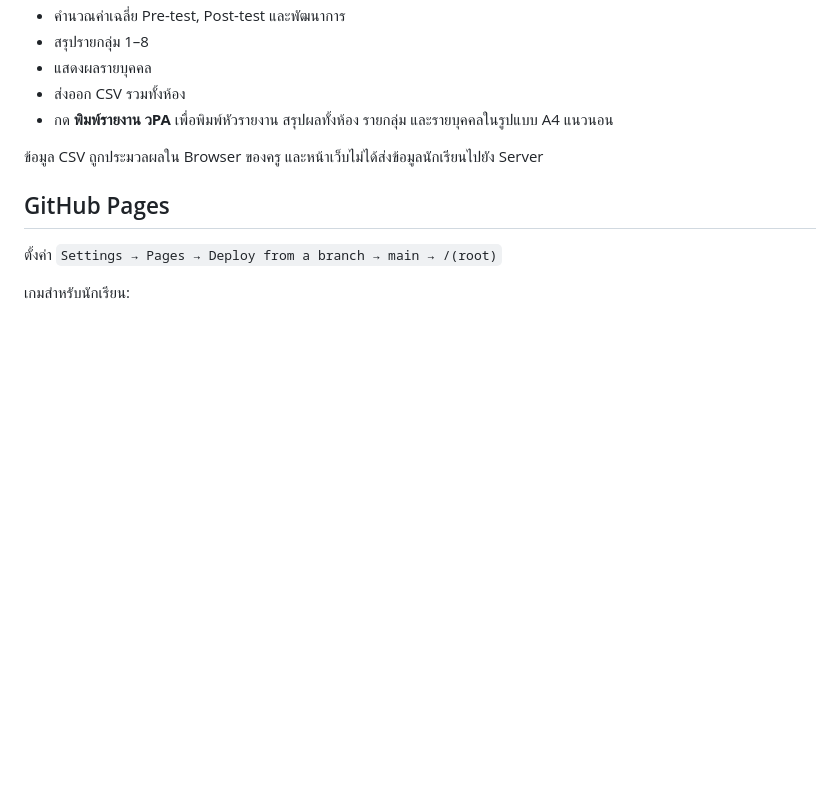
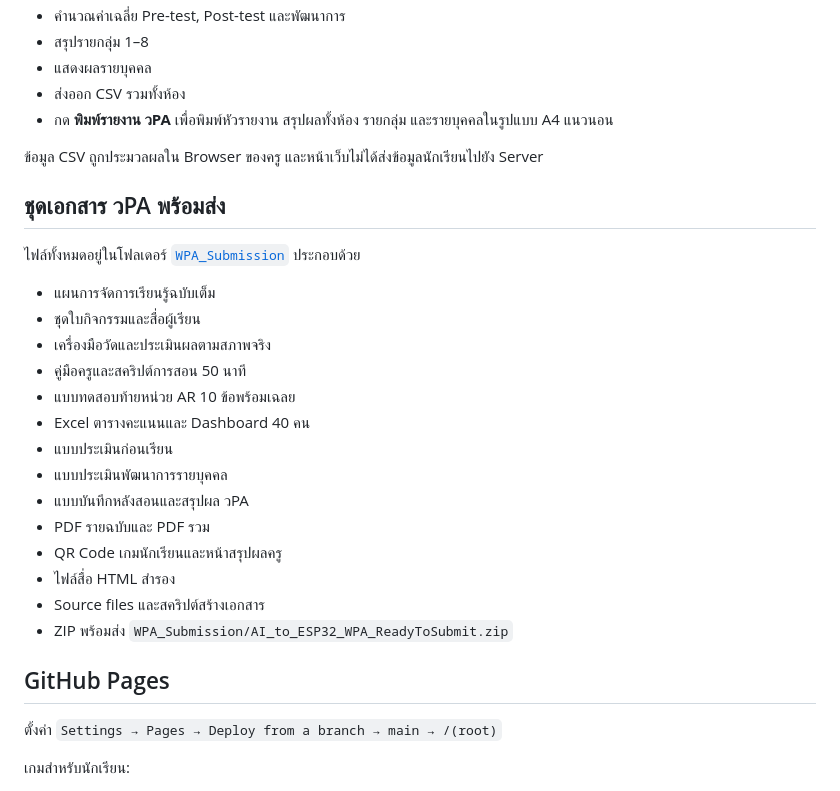
Before and after one commit to arty2525/AI-Hand-Quest, a Markdown page: README.md, the part around the change. GitHub-like rendering; blank space fills up the shorter version.

Commit message:
Document complete WPA submission package

```diff
--- a/README.md
+++ b/README.md
@@ -60,6 +60,25 @@
 
 ข้อมูล CSV ถูกประมวลผลใน Browser ของครู และหน้าเว็บไม่ได้ส่งข้อมูลนักเรียนไปยัง Server
 
+## ชุดเอกสาร วPA พร้อมส่ง
+
+ไฟล์ทั้งหมดอยู่ในโฟลเดอร์ [`WPA_Submission`](./WPA_Submission/) ประกอบด้วย
+
+- แผนการจัดการเรียนรู้ฉบับเต็ม
+- ชุดใบกิจกรรมและสื่อผู้เรียน
+- เครื่องมือวัดและประเมินผลตามสภาพจริง
+- คู่มือครูและสคริปต์การสอน 50 นาที
+- แบบทดสอบท้ายหน่วย AR 10 ข้อพร้อมเฉลย
+- Excel ตารางคะแนนและ Dashboard 40 คน
+- แบบประเมินก่อนเรียน
+- แบบประเมินพัฒนาการรายบุคคล
+- แบบบันทึกหลังสอนและสรุปผล วPA
+- PDF รายฉบับและ PDF รวม
+- QR Code เกมนักเรียนและหน้าสรุปผลครู
+- ไฟล์สื่อ HTML สำรอง
+- Source files และสคริปต์สร้างเอกสาร
+- ZIP พร้อมส่ง `WPA_Submission/AI_to_ESP32_WPA_ReadyToSubmit.zip`
+
 ## GitHub Pages
 
 ตั้งค่า `Settings → Pages → Deploy from a branch → main → /(root)`
```
